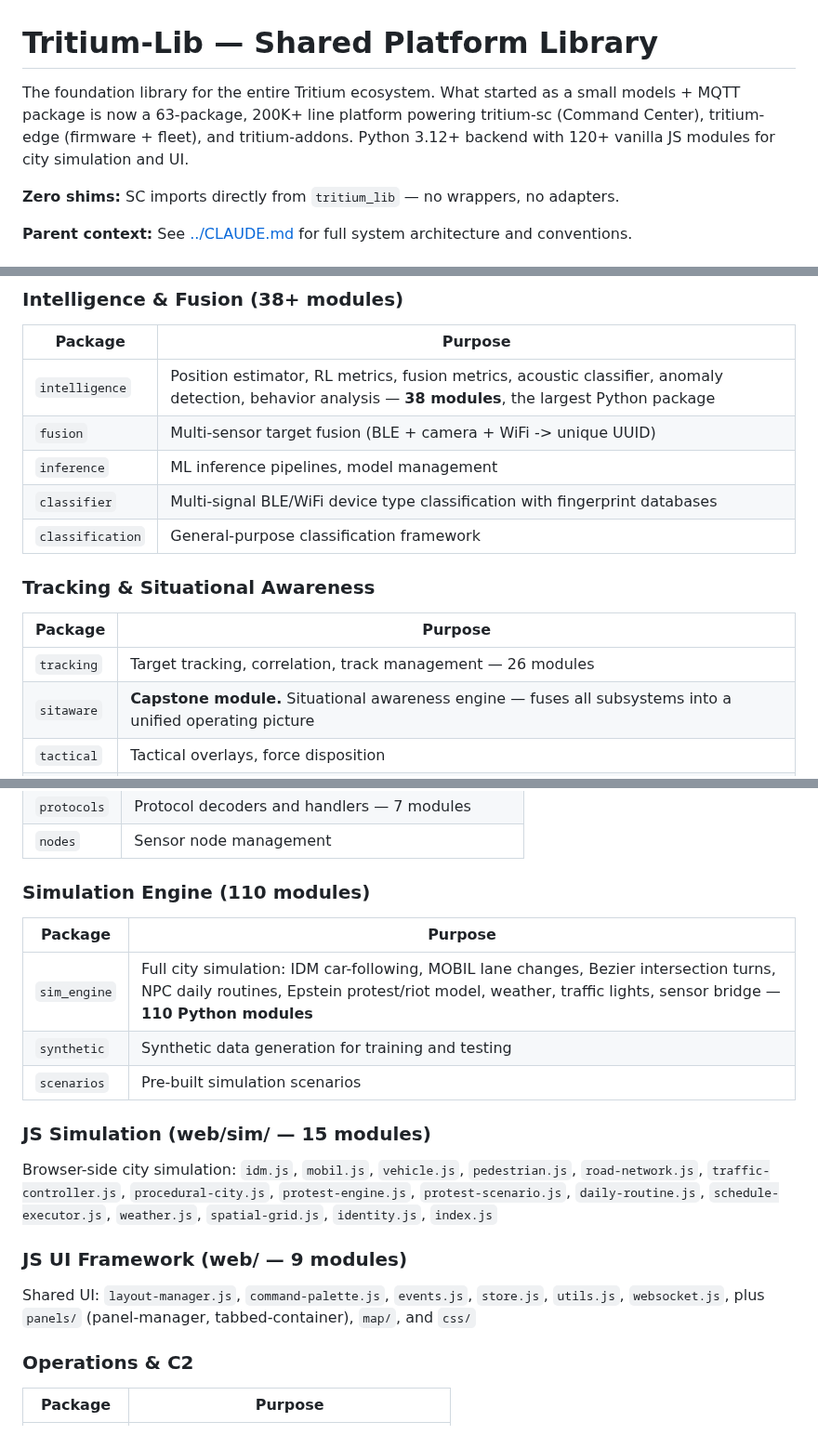
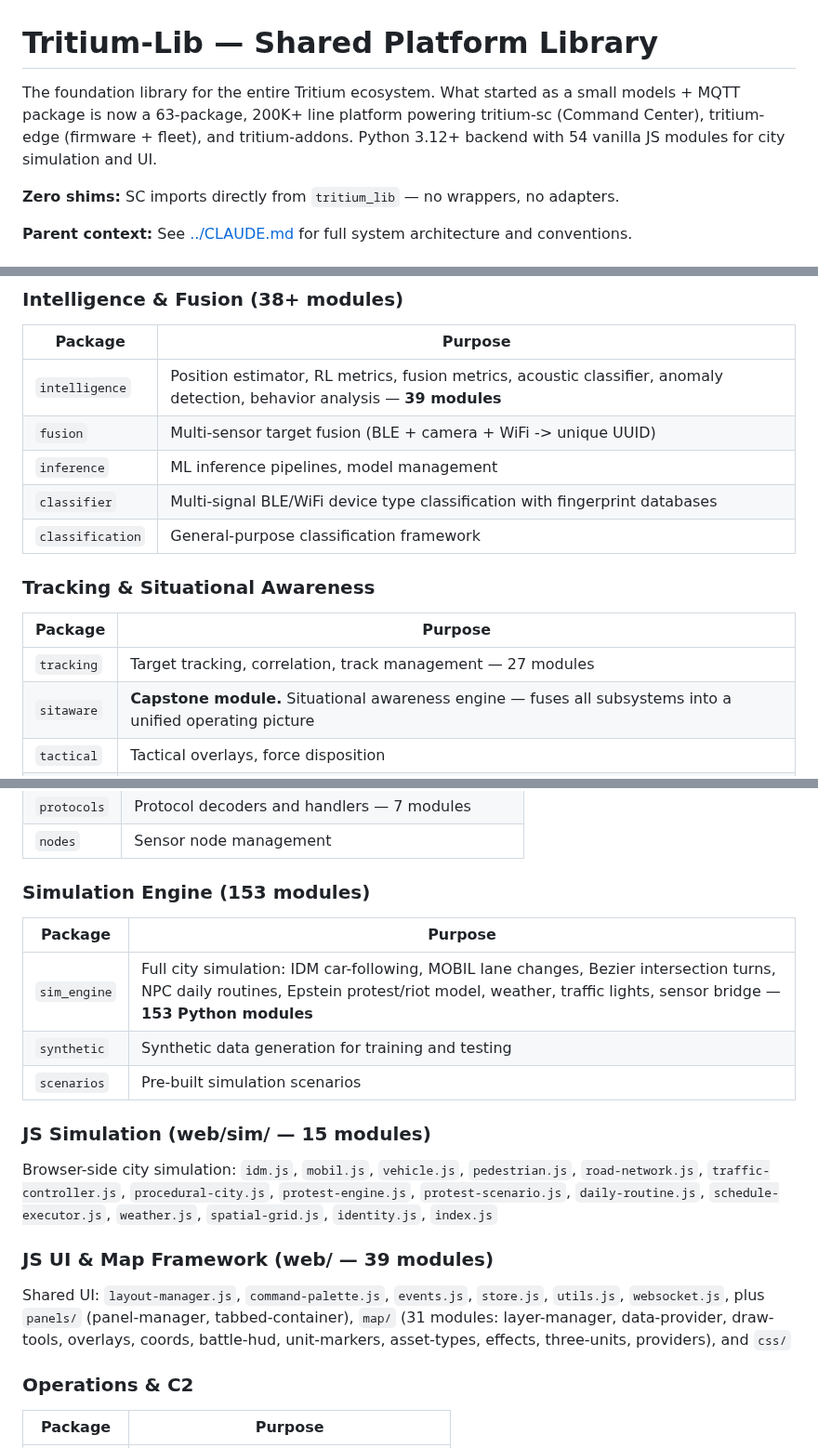
Before and after one commit to Valpatel/tritium-lib, a Markdown page: CLAUDE.md, 3 parts joined by grey strips. Shown at 93% size. GitHub-like rendering.

```diff
--- a/CLAUDE.md
+++ b/CLAUDE.md
@@ -1,6 +1,6 @@
 # Tritium-Lib — Shared Platform Library
 
-The foundation library for the entire Tritium ecosystem. What started as a small models + MQTT package is now a 63-package, 200K+ line platform powering tritium-sc (Command Center), tritium-edge (firmware + fleet), and tritium-addons. Python 3.12+ backend with 120+ vanilla JS modules for city simulation and UI.
+The foundation library for the entire Tritium ecosystem. What started as a small models + MQTT package is now a 63-package, 200K+ line platform powering tritium-sc (Command Center), tritium-edge (firmware + fleet), and tritium-addons. Python 3.12+ backend with 54 vanilla JS modules for city simulation and UI.
 
 **Zero shims:** SC imports directly from `tritium_lib` — no wrappers, no adapters.
 
@@ -43,7 +42,7 @@ The foundation library for the entire Tritium ecosystem. What started as a small
 ### Intelligence & Fusion (38+ modules)
 | Package | Purpose |
 |---------|---------|
-| `intelligence` | Position estimator, RL metrics, fusion metrics, acoustic classifier, anomaly detection, behavior analysis — **38 modules**, the largest Python package |
+| `intelligence` | Position estimator, RL metrics, fusion metrics, acoustic classifier, anomaly detection, behavior analysis — **39 modules** |
 | `fusion` | Multi-sensor target fusion (BLE + camera + WiFi -> unique UUID) |
 | `inference` | ML inference pipelines, model management |
 | `classifier` | Multi-signal BLE/WiFi device type classification with fingerprint databases |
@@ -52,7 +51,7 @@ The foundation library for the entire Tritium ecosystem. What started as a small
 ### Tracking & Situational Awareness
 | Package | Purpose |
 |---------|---------|
-| `tracking` | Target tracking, correlation, track management — 26 modules |
+| `tracking` | Target tracking, correlation, track management — 27 modules |
 | `sitaware` | **Capstone module.** Situational awareness engine — fuses all subsystems into a unified operating picture |
 | `tactical` | Tactical overlays, force disposition |
 | `geo` | Coordinate transforms, camera projection, haversine |
@@ -68,18 +67,18 @@ The foundation library for the entire Tritium ecosystem. What started as a small
 | `protocols` | Protocol decoders and handlers — 7 modules |
 | `nodes` | Sensor node management |
 
-### Simulation Engine (110 modules)
+### Simulation Engine (153 modules)
 | Package | Purpose |
 |---------|---------|
-| `sim_engine` | Full city simulation: IDM car-following, MOBIL lane changes, Bezier intersection turns, NPC daily routines, Epstein protest/riot model, weather, traffic lights, sensor bridge — **110 Python modules** |
+| `sim_engine` | Full city simulation: IDM car-following, MOBIL lane changes, Bezier intersection turns, NPC daily routines, Epstein protest/riot model, weather, traffic lights, sensor bridge — **153 Python modules** |
 | `synthetic` | Synthetic data generation for training and testing |
 | `scenarios` | Pre-built simulation scenarios |
 
 ### JS Simulation (web/sim/ — 15 modules)
 Browser-side city simulation: `idm.js`, `mobil.js`, `vehicle.js`, `pedestrian.js`, `road-network.js`, `traffic-controller.js`, `procedural-city.js`, `protest-engine.js`, `protest-scenario.js`, `daily-routine.js`, `schedule-executor.js`, `weather.js`, `spatial-grid.js`, `identity.js`, `index.js`
 
-### JS UI Framework (web/ — 9 modules)
-Shared UI: `layout-manager.js`, `command-palette.js`, `events.js`, `store.js`, `utils.js`, `websocket.js`, plus `panels/` (panel-manager, tabbed-container), `map/`, and `css/`
+### JS UI & Map Framework (web/ — 39 modules)
+Shared UI: `layout-manager.js`, `command-palette.js`, `events.js`, `store.js`, `utils.js`, `websocket.js`, plus `panels/` (panel-manager, tabbed-container), `map/` (31 modules: layer-manager, data-provider, draw-tools, overlays, coords, battle-hud, unit-markers, asset-types, effects, three-units, providers), and `css/`
 
 ### Operations & C2
 | Package | Purpose |
```
Also changed, not shown: other parts of CLAUDE.md (+14 -15 lines).
